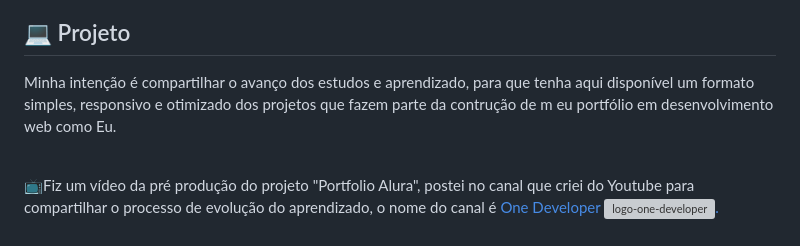
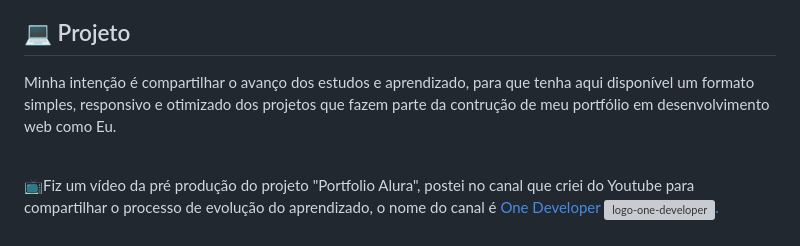
Before and after one commit to robertojunnior/alura, a Markdown page: readme.md, the part around the change. Rendered like a GitHub page; grey boxes are pictures that could not be loaded.

```diff
--- a/readme.md
+++ b/readme.md
@@ -59,7 +59,7 @@ Este projeto está sendo desenvolvido com as seguintes tecnologias:
 
 ## 💻 Projeto
 
-Minha intenção é compartilhar o avanço dos estudos e aprendizado, para que tenha aqui disponível um formato simples, responsivo e otimizado dos projetos que fazem parte da contrução de m eu portfólio em desenvolvimento web como Eu.
+Minha intenção é compartilhar o avanço dos estudos e aprendizado, para que tenha aqui disponível um formato simples, responsivo e otimizado dos projetos que fazem parte da contrução de meu portfólio em desenvolvimento web como Eu.
 
 <br>
 📺Fiz um vídeo da pré produção do projeto "Portfolio Alura", postei no canal que criei do Youtube para compartilhar o processo de evolução do aprendizado, o nome do canal é <a target="_blank" href="https://youtu.be/ioa_y-WYMWI">One Developer
```
